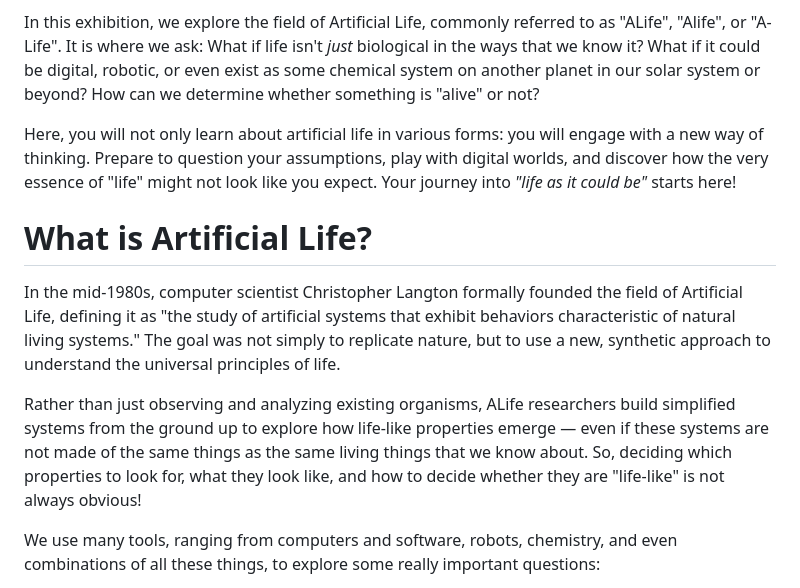
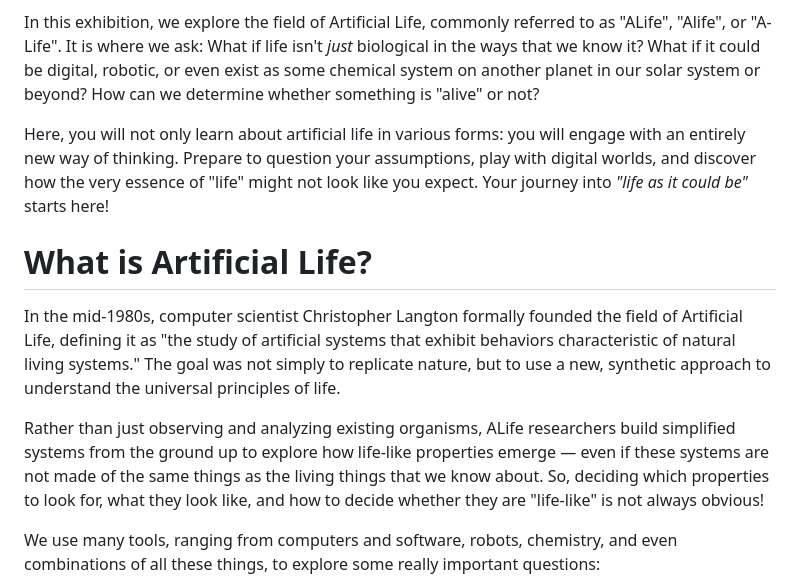
Before and after one commit to imytk/ALIFE_Public_Expo, a Markdown page: Zone 1 - Welcome to Life As It Could Be/placards/zone_1_placard.md, the part around the change. GitHub-like rendering.

Commit message:
Update zone_1_placard.md
Minor edits to final version

```diff
--- a/Zone 1 - Welcome to Life As It Could Be/placards/zone_1_placard.md
+++ b/Zone 1 - Welcome to Life As It Could Be/placards/zone_1_placard.md
@@ -4,13 +4,13 @@ Welcome to a world where the very definition of "life" is questioned, reimagined
 
 In this exhibition, we explore the field of Artificial Life, commonly referred to as "ALife", "Alife", or "A-Life". It is where we ask: What if life isn't *just* biological in the ways that we know it? What if it could be digital, robotic, or even exist as some chemical system on another planet in our solar system or beyond? How can we determine whether something is "alive" or not?
 
-Here, you will not only learn about artificial life in various forms: you will engage with a new way of thinking. Prepare to question your assumptions, play with digital worlds, and discover how the very essence of "life" might not look like you expect. Your journey into *"life as it could be"* starts here!
+Here, you will not only learn about artificial life in various forms: you will engage with an entirely new way of thinking. Prepare to question your assumptions, play with digital worlds, and discover how the very essence of "life" might not look like you expect. Your journey into *"life as it could be"* starts here!
 
 # What is Artificial Life?
 
 In the mid-1980s, computer scientist Christopher Langton formally founded the field of Artificial Life, defining it as "the study of artificial systems that exhibit behaviors characteristic of natural living systems." The goal was not simply to replicate nature, but to use a new, synthetic approach to understand the universal principles of life.
 
-Rather than just observing and analyzing existing organisms, ALife researchers build simplified systems from the ground up to explore how life-like properties emerge — even if these systems are not made of the same things as the same living things that we know about. So, deciding which properties to look for, what they look like, and how to decide whether they are "life-like" is not always obvious!
+Rather than just observing and analyzing existing organisms, ALife researchers build simplified systems from the ground up to explore how life-like properties emerge — even if these systems are not made of the same things as the living things that we know about. So, deciding which properties to look for, what they look like, and how to decide whether they are "life-like" is not always obvious!
 
 We use many tools, ranging from computers and software, robots, chemistry, and even combinations of all these things, to explore some really important questions:
 
```
